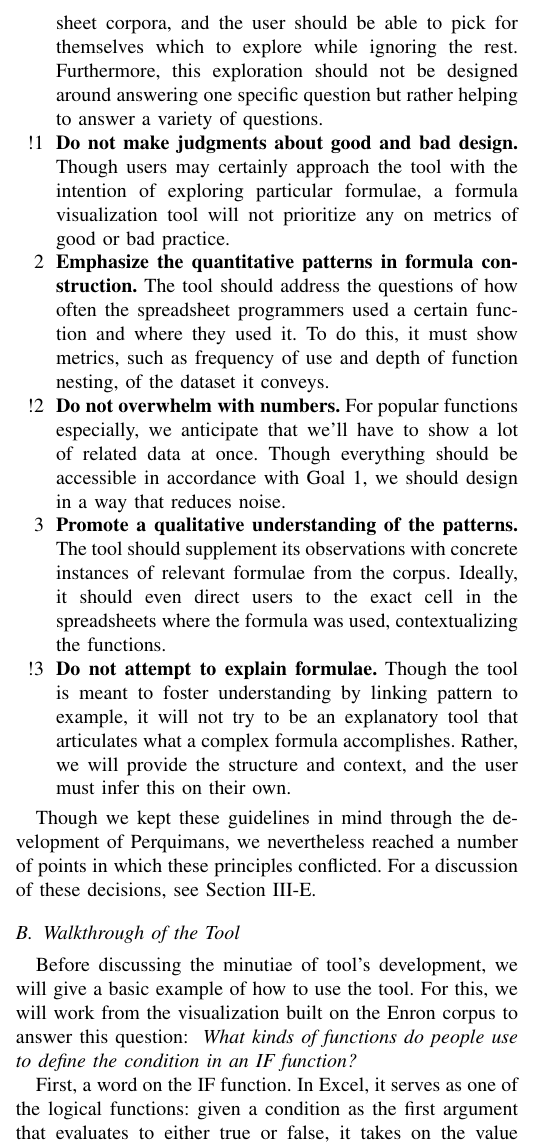
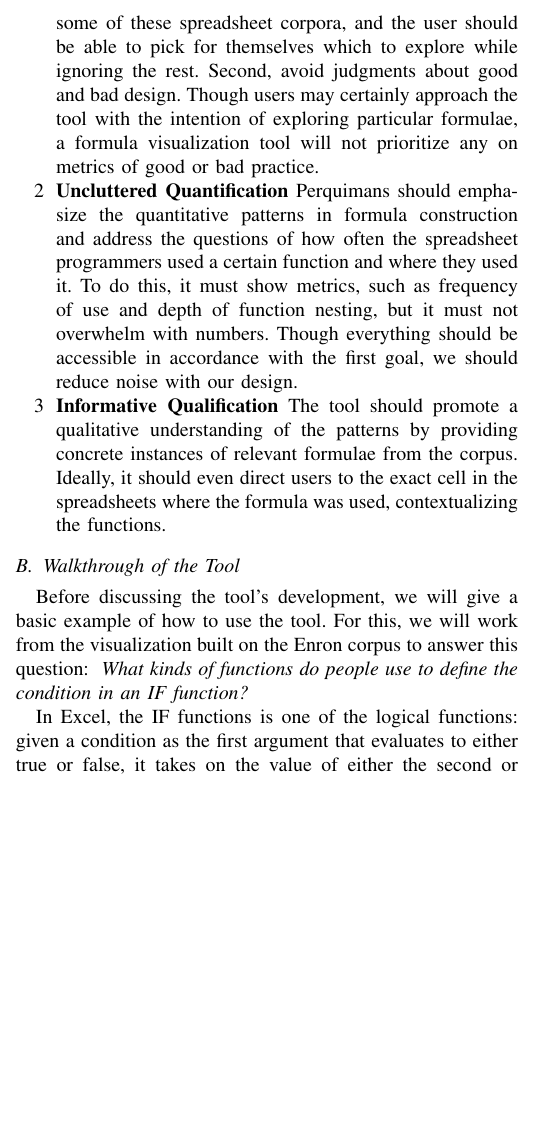
Before and after one commit to DeveloperLiberationFront/Excel-Function-Visualizer, a LaTeX paper (doc/paper.tex): part of one column of page 2 of 10, cut so that both start at the same text, the shorter picture padded with empty space. Compiled offline with pdfLaTeX.

Commit message:
Walkthrough changes

```diff
--- a/doc/paper.tex
+++ b/doc/paper.tex
@@ -236,54 +236,35 @@
 
 	\begin{itemize}
 
-		\item [1] \textbf{Provide an interactive environment for free exploration.}
-		There are a lot of data in some of these spreadsheet corpora, and the user
-		should be able to pick for themselves which to explore while ignoring the
-		rest. Furthermore, this exploration should not be designed around answering
-		one specific question but rather helping to answer a variety of questions.
+		\item [1] \textbf{Unbiased Exploration} First, provide an interactive
+		environment for free exploration. There are a lot of data in some of these
+		spreadsheet corpora, and the user should be able to pick for themselves which
+		to explore while ignoring the rest. Second, avoid judgments about good and bad
+		design. Though users may certainly approach the tool with the intention of
+		exploring particular formulae, a formula visualization tool will not
+		prioritize any on metrics of good or bad practice.
 
-		\item [!1] \textbf{Do not make judgments about good and bad design.} Though
-		users may certainly approach the tool with the intention of exploring
-		particular formulae, a formula visualization tool will not prioritize any on
-		metrics of good or bad practice.
+		\item [2] \textbf{Uncluttered Quantification} \toolname should emphasize the
+		quantitative patterns in formula construction and address the questions of how
+		often the spreadsheet programmers used a certain function and where they used
+		it. To do this, it must show metrics, such as frequency of use and depth of
+		function nesting, but it must not overwhelm with numbers. Though everything
+		should be accessible in accordance with the first goal, we should reduce noise with our design.
 
-		\item [2] \textbf{Emphasize the quantitative patterns in formula
-			construction.} The tool should address the questions of how often the
-		spreadsheet programmers used a certain function and where they used it. To do
-		this, it must show metrics, such as frequency of use and depth of function
-		nesting, of the dataset it conveys.
-
-		\item [!2] \textbf{Do not overwhelm with numbers.} For popular functions
-		especially, we anticipate that we'll have to show a lot of related data at
-		once. Though everything should be accessible in accordance with Goal 1, we
-		should design in a way that reduces noise.
-
-		\item [3] \textbf{Promote a qualitative understanding of the patterns.} The
-		tool should supplement its observations with concrete instances of relevant
+		\item [3] \textbf{Informative Qualification} The tool should promote a qualitative understanding of the patterns by providing concrete instances of relevant
 		formulae from the corpus. Ideally, it should even direct users to the exact
 		cell in the spreadsheets where the formula was used, contextualizing the
 		functions.
 
-		\item [!3] \textbf{Do not attempt to explain formulae.} Though the tool is
-		meant to foster understanding by linking pattern to example, it will not try
-		to be an explanatory tool that articulates what a complex formula
-		accomplishes. Rather, we will provide the structure and context, and the user
-		must infer this on their own.
-
 	\end{itemize}
 
-	Though we kept these guidelines in mind through the development of \toolname,
-	we nevertheless reached a number of points in which these principles
-	conflicted. For a discussion of these decisions, see Section
-	\ref{ssec:decisions}.
-
 	\subsection{Walkthrough of the Tool} \label{sec:walkthrough}Before discussing
-	the minutiae of tool's development, we will give a basic example of how to use
+	the tool's development, we will give a basic example of how to use
 	the tool. For this, we will work from the visualization built on the Enron
 	corpus to answer this question: \textit{ What kinds of functions do people use
 		to define the condition in an IF function?} \par
 
-	First, a word on the IF function. In Excel, it serves as one of the logical
+	In Excel, the IF functions is one of the logical
 	functions: given a condition as the first argument that evaluates to either
 	true or false, it takes on the value of either the second or third argument,
 	respectively. Or, as the documentation writes out, ``IF(Something is True, then
```
Also changed, not shown: doc/paper.pdf, doc/paper.tex (4 more changed lines).
